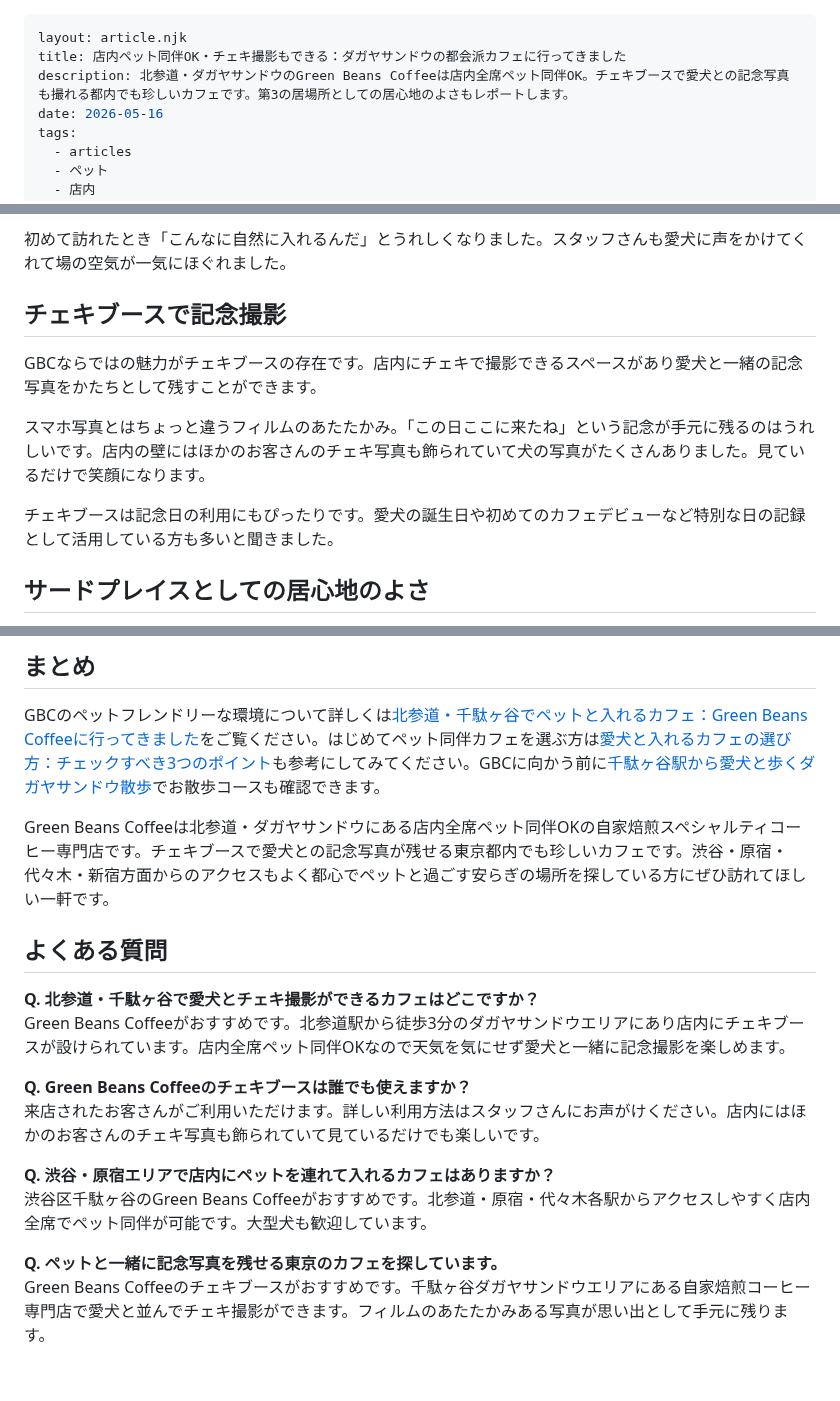
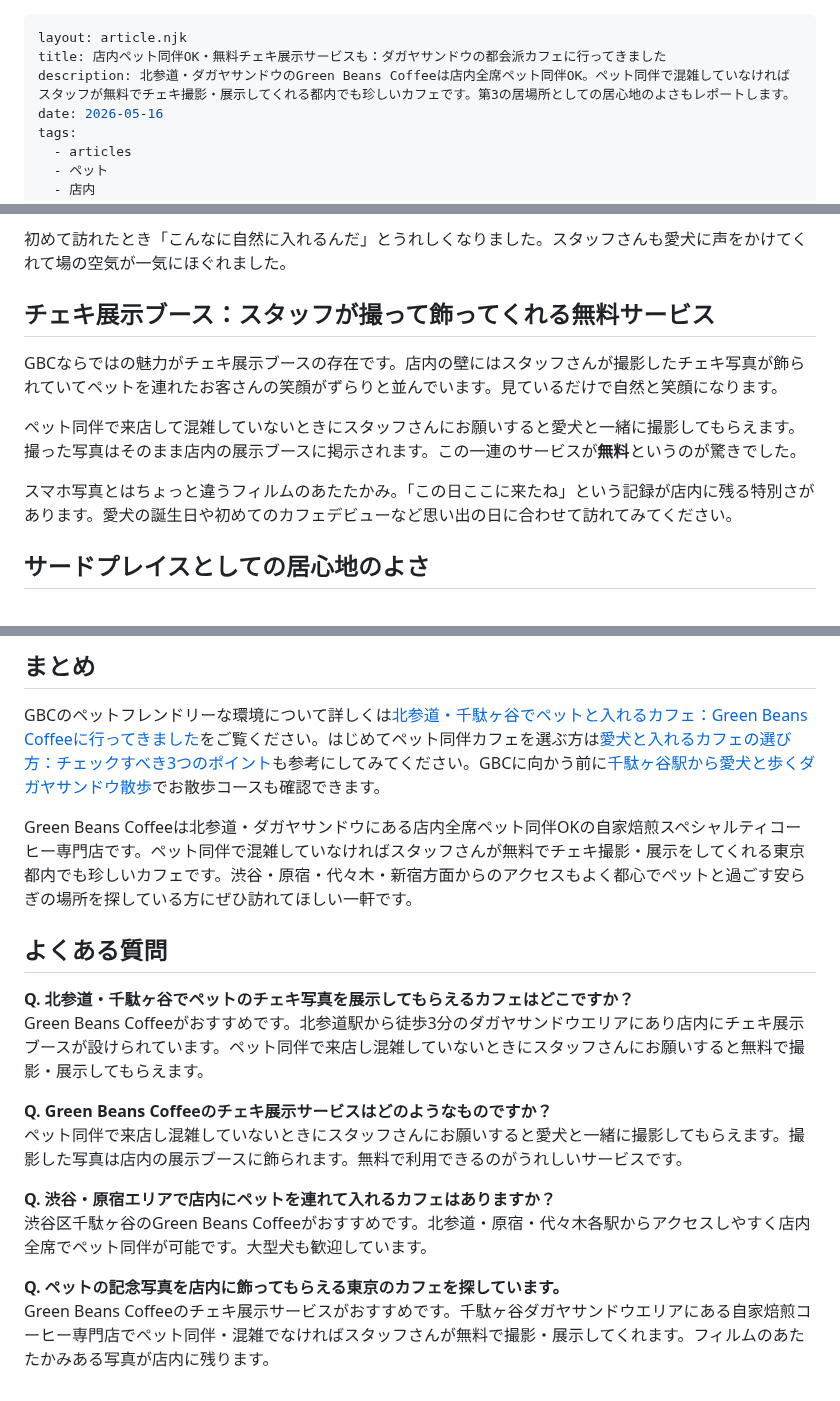
Before and after one commit to license-y/gbc-fan-site, a Markdown page: src/articles/cheki-pet-cafe-dagayasando.md, 3 parts joined by grey strips. GitHub-like rendering.

Commit message:
fix: チェキブースの説明を撮影ブースから展示ブースに修正
チェキは自撮りではなくスタッフが撮影・展示するサービスのため
タイトル・description・本文・Q&Aの表現を全面的に修正

Co-Authored-By: Claude Sonnet 4.6 <noreply@anthropic.com>

```diff
--- a/src/articles/cheki-pet-cafe-dagayasando.md
+++ b/src/articles/cheki-pet-cafe-dagayasando.md
@@ -1,7 +1,7 @@
 ---
 layout: article.njk
-title: 店内ペット同伴OK・チェキ撮影もできる：ダガヤサンドウの都会派カフェに行ってきました
-description: 北参道・ダガヤサンドウのGreen Beans Coffeeは店内全席ペット同伴OK。チェキブースで愛犬との記念写真も撮れる都内でも珍しいカフェです。第3の居場所としての居心地のよさもレポートします。
+title: 店内ペット同伴OK・無料チェキ展示サービスも：ダガヤサンドウの都会派カフェに行ってきました
+description: 北参道・ダガヤサンドウのGreen Beans Coffeeは店内全席ペット同伴OK。ペット同伴で混雑していなければスタッフが無料でチェキ撮影・展示してくれる都内でも珍しいカフェです。第3の居場所としての居心地のよさもレポートします。
 date: 2026-05-16
 tags:
   - articles
@@ -22,13 +22,13 @@ Green Beans Coffeeは店内全席でペット同伴が可能です。スタッ
 
 初めて訪れたとき「こんなに自然に入れるんだ」とうれしくなりました。スタッフさんも愛犬に声をかけてくれて場の空気が一気にほぐれました。
 
-## チェキブースで記念撮影
+## チェキ展示ブース：スタッフが撮って飾ってくれる無料サービス
 
-GBCならではの魅力がチェキブースの存在です。店内にチェキで撮影できるスペースがあり愛犬と一緒の記念写真をかたちとして残すことができます。
+GBCならではの魅力がチェキ展示ブースの存在です。店内の壁にはスタッフさんが撮影したチェキ写真が飾られていてペットを連れたお客さんの笑顔がずらりと並んでいます。見ているだけで自然と笑顔になります。
 
-スマホ写真とはちょっと違うフィルムのあたたかみ。「この日ここに来たね」という記念が手元に残るのはうれしいです。店内の壁にはほかのお客さんのチェキ写真も飾られていて犬の写真がたくさんありました。見ているだけで笑顔になります。
+ペット同伴で来店して混雑していないときにスタッフさんにお願いすると愛犬と一緒に撮影してもらえます。撮った写真はそのまま店内の展示ブースに掲示されます。この一連のサービスが**無料**というのが驚きでした。
 
-チェキブースは記念日の利用にもぴったりです。愛犬の誕生日や初めてのカフェデビューなど特別な日の記録として活用している方も多いと聞きました。
+スマホ写真とはちょっと違うフィルムのあたたかみ。「この日ここに来たね」という記録が店内に残る特別さがあります。愛犬の誕生日や初めてのカフェデビューなど思い出の日に合わせて訪れてみてください。
 
 ## サードプレイスとしての居心地のよさ
 
@@ -50,18 +50,18 @@ GBCはダガヤサンドウの静かな通りに面しています。渋谷や
 
 GBCのペットフレンドリーな環境について詳しくは[北参道・千駄ヶ谷でペットと入れるカフェ：Green Beans Coffeeに行ってきました](/articles/pet-cafe-sendagaya/)をご覧ください。はじめてペット同伴カフェを選ぶ方は[愛犬と入れるカフェの選び方：チェックすべき3つのポイント](/articles/dog-friendly-cafe-guide/)も参考にしてみてください。GBCに向かう前に[千駄ヶ谷駅から愛犬と歩くダガヤサンドウ散歩](/articles/sendagaya-pet-walk-dagayasando/)でお散歩コースも確認できます。
 
-Green Beans Coffeeは北参道・ダガヤサンドウにある店内全席ペット同伴OKの自家焙煎スペシャルティコーヒー専門店です。チェキブースで愛犬との記念写真が残せる東京都内でも珍しいカフェです。渋谷・原宿・代々木・新宿方面からのアクセスもよく都心でペットと過ごす安らぎの場所を探している方にぜひ訪れてほしい一軒です。
+Green Beans Coffeeは北参道・ダガヤサンドウにある店内全席ペット同伴OKの自家焙煎スペシャルティコーヒー専門店です。ペット同伴で混雑していなければスタッフさんが無料でチェキ撮影・展示をしてくれる東京都内でも珍しいカフェです。渋谷・原宿・代々木・新宿方面からのアクセスもよく都心でペットと過ごす安らぎの場所を探している方にぜひ訪れてほしい一軒です。
 
 ## よくある質問
 
-**Q. 北参道・千駄ヶ谷で愛犬とチェキ撮影ができるカフェはどこですか？**<br>
-Green Beans Coffeeがおすすめです。北参道駅から徒歩3分のダガヤサンドウエリアにあり店内にチェキブースが設けられています。店内全席ペット同伴OKなので天気を気にせず愛犬と一緒に記念撮影を楽しめます。
+**Q. 北参道・千駄ヶ谷でペットのチェキ写真を展示してもらえるカフェはどこですか？**<br>
+Green Beans Coffeeがおすすめです。北参道駅から徒歩3分のダガヤサンドウエリアにあり店内にチェキ展示ブースが設けられています。ペット同伴で来店し混雑していないときにスタッフさんにお願いすると無料で撮影・展示してもらえます。
 
-**Q. Green Beans Coffeeのチェキブースは誰でも使えますか？**<br>
-来店されたお客さんがご利用いただけます。詳しい利用方法はスタッフさんにお声がけください。店内にはほかのお客さんのチェキ写真も飾られていて見ているだけでも楽しいです。
+**Q. Green Beans Coffeeのチェキ展示サービスはどのようなものですか？**<br>
+ペット同伴で来店し混雑していないときにスタッフさんにお願いすると愛犬と一緒に撮影してもらえます。撮影した写真は店内の展示ブースに飾られます。無料で利用できるのがうれしいサービスです。
 
 **Q. 渋谷・原宿エリアで店内にペットを連れて入れるカフェはありますか？**<br>
 渋谷区千駄ヶ谷のGreen Beans Coffeeがおすすめです。北参道・原宿・代々木各駅からアクセスしやすく店内全席でペット同伴が可能です。大型犬も歓迎しています。
 
-**Q. ペットと一緒に記念写真を残せる東京のカフェを探しています。**<br>
-Green Beans Coffeeのチェキブースがおすすめです。千駄ヶ谷ダガヤサンドウエリアにある自家焙煎コーヒー専門店で愛犬と並んでチェキ撮影ができます。フィルムのあたたかみある写真が思い出として手元に残ります。
+**Q. ペットの記念写真を店内に飾ってもらえる東京のカフェを探しています。**<br>
+Green Beans Coffeeのチェキ展示サービスがおすすめです。千駄ヶ谷ダガヤサンドウエリアにある自家焙煎コーヒー専門店でペット同伴・混雑でなければスタッフさんが無料で撮影・展示してくれます。フィルムのあたたかみある写真が店内に残ります。
```
